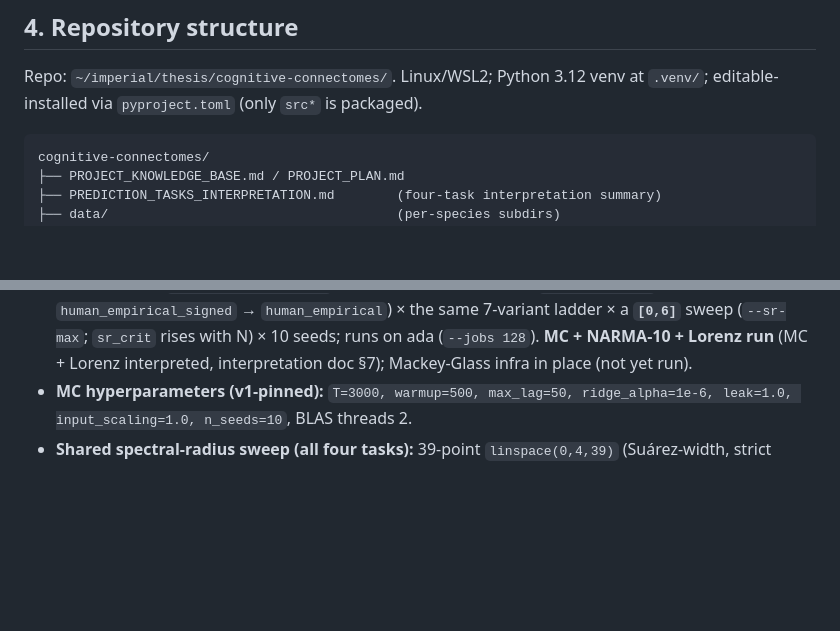
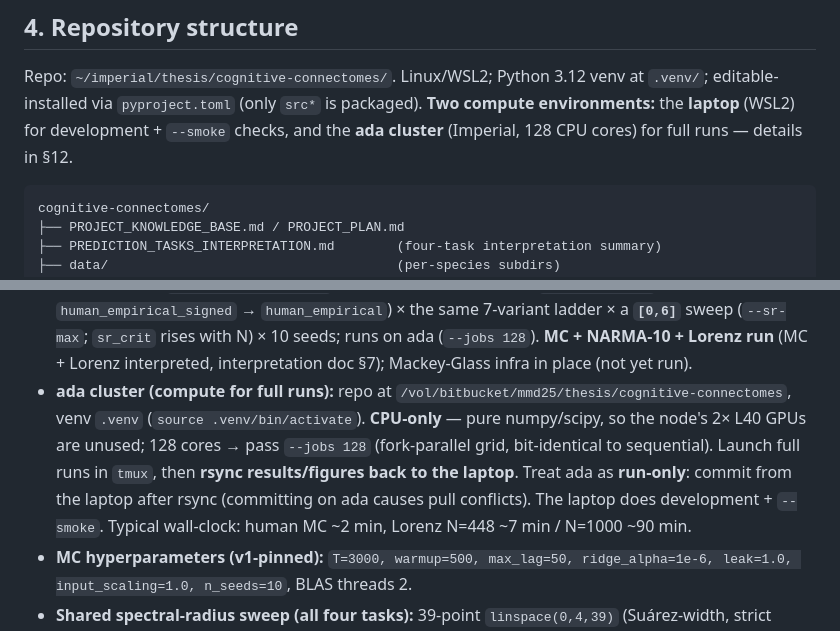
Before and after one commit to mmdt01/cognitive-connectomes, a Markdown page: PROJECT_KNOWLEDGE_BASE.md, 2 parts joined by grey strips. Rendered like a GitHub page; blank space fills up the shorter version.

Commit message:
docs(kb): document the ada cluster compute setup (§4 + §12)
Add a proper note on the two-environment workflow instead of only incidental
'on ada' mentions: laptop (WSL2) for dev + --smoke, ada (Imperial, 128 CPU cores)
for full runs. §12 quick-ref bullet covers the repo path, venv, CPU-only (L40 GPUs
unused), --jobs 128, tmux + rsync-back, the run-only/commit-from-laptop convention,
and typical wall-clock times.

````diff
--- a/PROJECT_KNOWLEDGE_BASE.md
+++ b/PROJECT_KNOWLEDGE_BASE.md
@@ -120,6 +120,8 @@ Load-bearing and non-negotiable.
 
 Repo: `~/imperial/thesis/cognitive-connectomes/`. Linux/WSL2; Python 3.12 venv
 at `.venv/`; editable-installed via `pyproject.toml` (only `src*` is packaged).
+**Two compute environments:** the **laptop** (WSL2) for development + `--smoke` checks,
+and the **ada cluster** (Imperial, 128 CPU cores) for full runs — details in §12.
 
 ```
 cognitive-connectomes/
@@ -541,6 +543,14 @@ factorial; §6–7). Open threads:
   `human_empirical`) × the same 7-variant ladder × a **`[0,6]`** sweep (`--sr-max`; `sr_crit`
   rises with N) × 10 seeds; runs on ada (`--jobs 128`). **MC + NARMA-10 + Lorenz run** (MC +
   Lorenz interpreted, interpretation doc §7); Mackey-Glass infra in place (not yet run).
+- **ada cluster (compute for full runs):** repo at
+  `/vol/bitbucket/mmd25/thesis/cognitive-connectomes`, venv `.venv`
+  (`source .venv/bin/activate`). **CPU-only** — pure numpy/scipy, so the node's 2× L40 GPUs
+  are unused; 128 cores → pass `--jobs 128` (fork-parallel grid, bit-identical to
+  sequential). Launch full runs in `tmux`, then **rsync results/figures back to the
+  laptop**. Treat ada as **run-only**: commit from the laptop after rsync (committing on ada
+  causes pull conflicts). The laptop does development + `--smoke`. Typical wall-clock:
+  human MC ~2 min, Lorenz N=448 ~7 min / N=1000 ~90 min.
 - **MC hyperparameters (v1-pinned):** `T=3000, warmup=500, max_lag=50,
   ridge_alpha=1e-6, leak=1.0, input_scaling=1.0, n_seeds=10`, BLAS threads 2.
 - **Shared spectral-radius sweep (all four tasks):** 39-point `linspace(0,4,39)`
````
